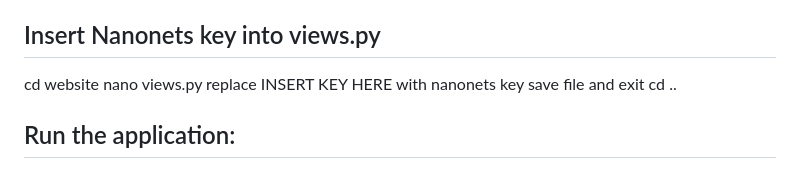
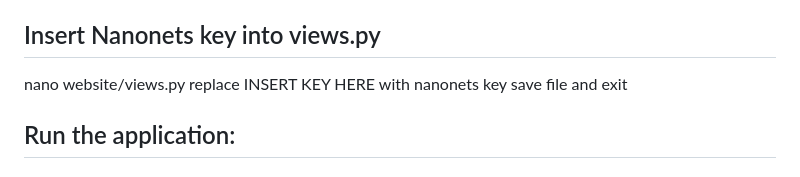
Before and after one commit to matthewJamesAbbott/NBIT-Project, a Markdown page: README.md, the part around the change. Drawn GitHub-style.

```diff
--- a/README.md
+++ b/README.md
@@ -78,9 +78,9 @@ pip install -r requirements.txt
 
 ## Insert Nanonets key into views.py
 
-cd website nano views.py
+nano website/views.py
 replace INSERT KEY HERE with nanonets key save file and exit
-cd ..
+
 
 ## Run the application:
 
```
